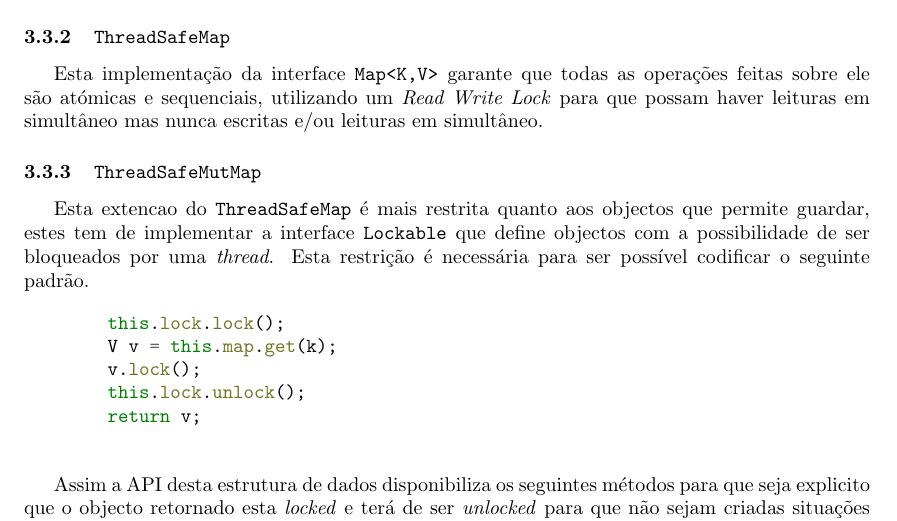
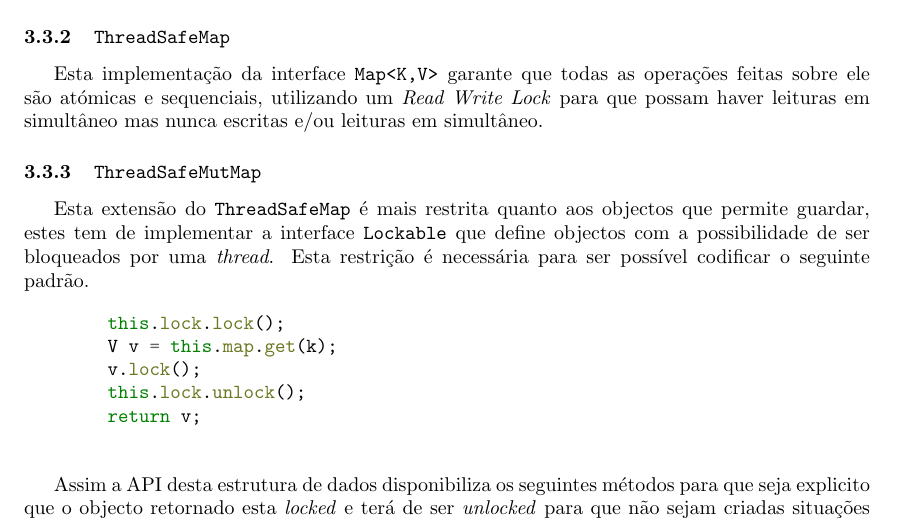
Before and after one commit to herulume/SD, a LaTeX document (report/Report.tex): part of page 5 of 6, cut so that both start at the same text. Compiled offline with pdfLaTeX.

Commit message:
spelling

```diff
--- a/report/Report.tex
+++ b/report/Report.tex
@@ -86,7 +86,7 @@ Esta implementação da interface \texttt{Map<K,V>} garante que todas as operaç
 
 \subsubsection{\texttt{ThreadSafeMutMap}}
 
-Esta extencao do \texttt{ThreadSafeMap} é mais restrita quanto aos objectos que permite guardar, estes tem de implementar a interface \texttt{Lockable} que define objectos com a possibilidade de ser bloqueados por uma \textit{thread}. Esta restrição é necessária para ser possível codificar o seguinte padrão.
+Esta extensão do \texttt{ThreadSafeMap} é mais restrita quanto aos objectos que permite guardar, estes tem de implementar a interface \texttt{Lockable} que define objectos com a possibilidade de ser bloqueados por uma \textit{thread}. Esta restrição é necessária para ser possível codificar o seguinte padrão.
 
 \begin{figure}[H]
     \begin{minted}{java}
```
Also changed, not shown: report/Report.tex (2 more changed lines).
